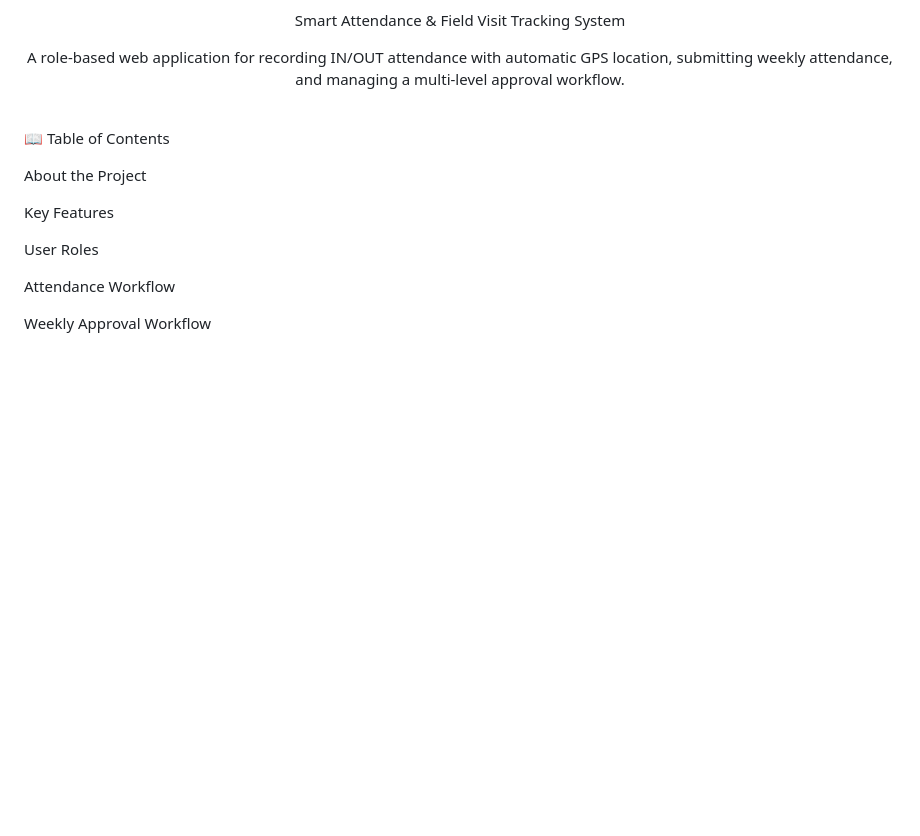
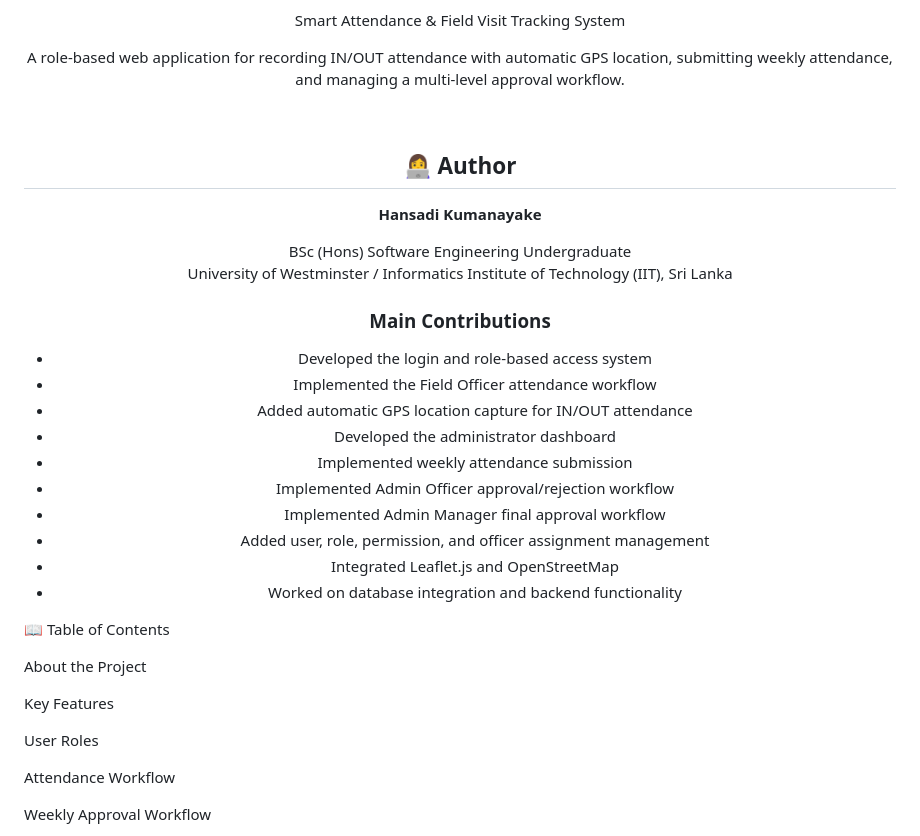
Before and after one commit to hansadikumanayake-commits/FieldTrack, a Markdown page: README.md, the part around the change. GitHub-like rendering; blank space fills up the shorter version.

Commit message:
Update README.md to enhance author section; add detailed contributions for improved project visibility and clarity on development efforts.

```diff
--- a/README.md
+++ b/README.md
@@ -8,11 +8,24 @@ A role-based web application for recording IN/OUT attendance with automatic GPS
 
 <br>
 
+## 👩‍💻 Author
 
+**Hansadi Kumanayake**
 
+BSc (Hons) Software Engineering Undergraduate
+University of Westminster / Informatics Institute of Technology (IIT), Sri Lanka
 
-
-
+### Main Contributions
+- Developed the login and role-based access system
+- Implemented the Field Officer attendance workflow
+- Added automatic GPS location capture for IN/OUT attendance
+- Developed the administrator dashboard
+- Implemented weekly attendance submission
+- Implemented Admin Officer approval/rejection workflow
+- Implemented Admin Manager final approval workflow
+- Added user, role, permission, and officer assignment management
+- Integrated Leaflet.js and OpenStreetMap
+- Worked on database integration and backend functionality
 
 </div>
 
```
